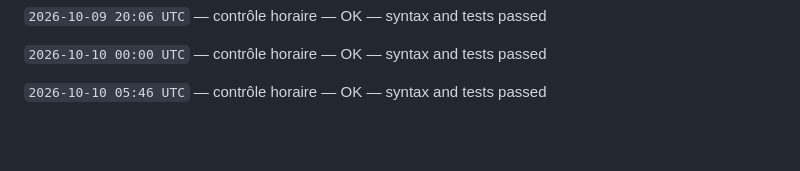
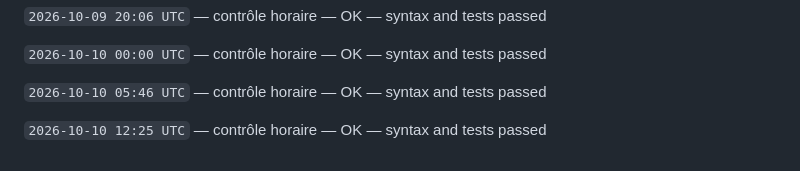
Before and after one commit to gptfianarana-ops/mon-bot-messenger, a Markdown page: CHANGELOG_AUTONOME.md, the part around the change. GitHub-like rendering; blank space fills up the shorter version.

Commit message:
[autonomous-log] hourly verification

```diff
--- a/CHANGELOG_AUTONOME.md
+++ b/CHANGELOG_AUTONOME.md
@@ -336,3 +336,5 @@ Le cycle ne modifie jamais les tokens, les secrets, les webhooks Messenger, les
 `2026-10-10 00:00 UTC` — contrôle horaire — OK — syntax and tests passed
 
 `2026-10-10 05:46 UTC` — contrôle horaire — OK — syntax and tests passed
+
+`2026-10-10 12:25 UTC` — contrôle horaire — OK — syntax and tests passed
```
